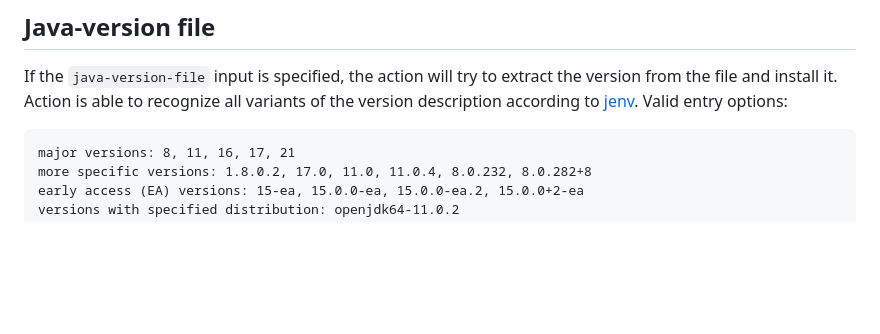
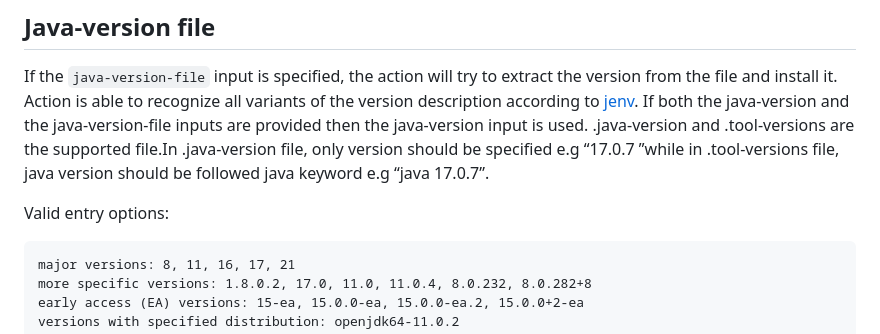
Before and after one commit to actions/setup-java, a Markdown page: docs/advanced-usage.md, the part around the change. Rendered like a GitHub page; blank space fills up the shorter version.

Commit message:
Documentation updated to add tool version description

````diff
--- a/docs/advanced-usage.md
+++ b/docs/advanced-usage.md
@@ -528,6 +528,9 @@ steps:
 ## Java-version file
 If the `java-version-file` input is specified, the action will try to extract the version from the file and install it.
 Action is able to recognize all variants of the version description according to [jenv](https://github.com/jenv/jenv).
+If both the java-version and the java-version-file inputs are provided then the java-version input is used.
+.java-version and .tool-versions are the supported file.In .java-version file, only version should be specified e.g “17.0.7 ”while in .tool-versions file, java version should be followed java keyword e.g “java 17.0.7”.
+
 Valid entry options:
 ```
 major versions: 8, 11, 16, 17, 21
````
